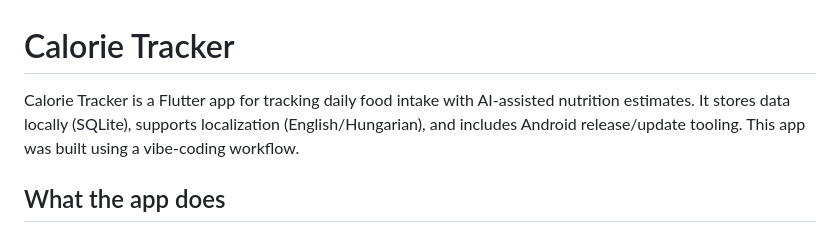
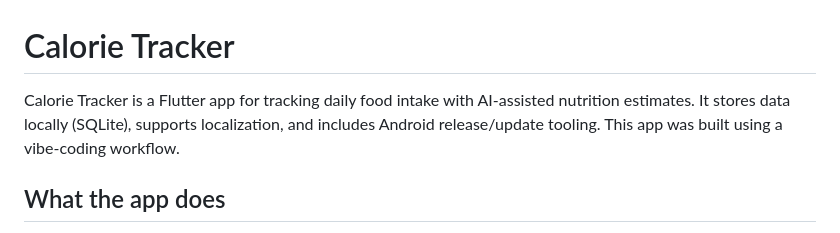
Before and after one commit to alex47/CalorieTracker, a Markdown page: README.md, the part around the change. Rendered like a GitHub page.

Commit message:
Remove explicit language list from README

```diff
--- a/README.md
+++ b/README.md
@@ -1,7 +1,7 @@
 # Calorie Tracker
 
 Calorie Tracker is a Flutter app for tracking daily food intake with AI-assisted nutrition estimates.
-It stores data locally (SQLite), supports localization (English/Hungarian), and includes Android release/update tooling.
+It stores data locally (SQLite), supports localization, and includes Android release/update tooling.
 This app was built using a vibe-coding workflow.
 
 ## What the app does
```
